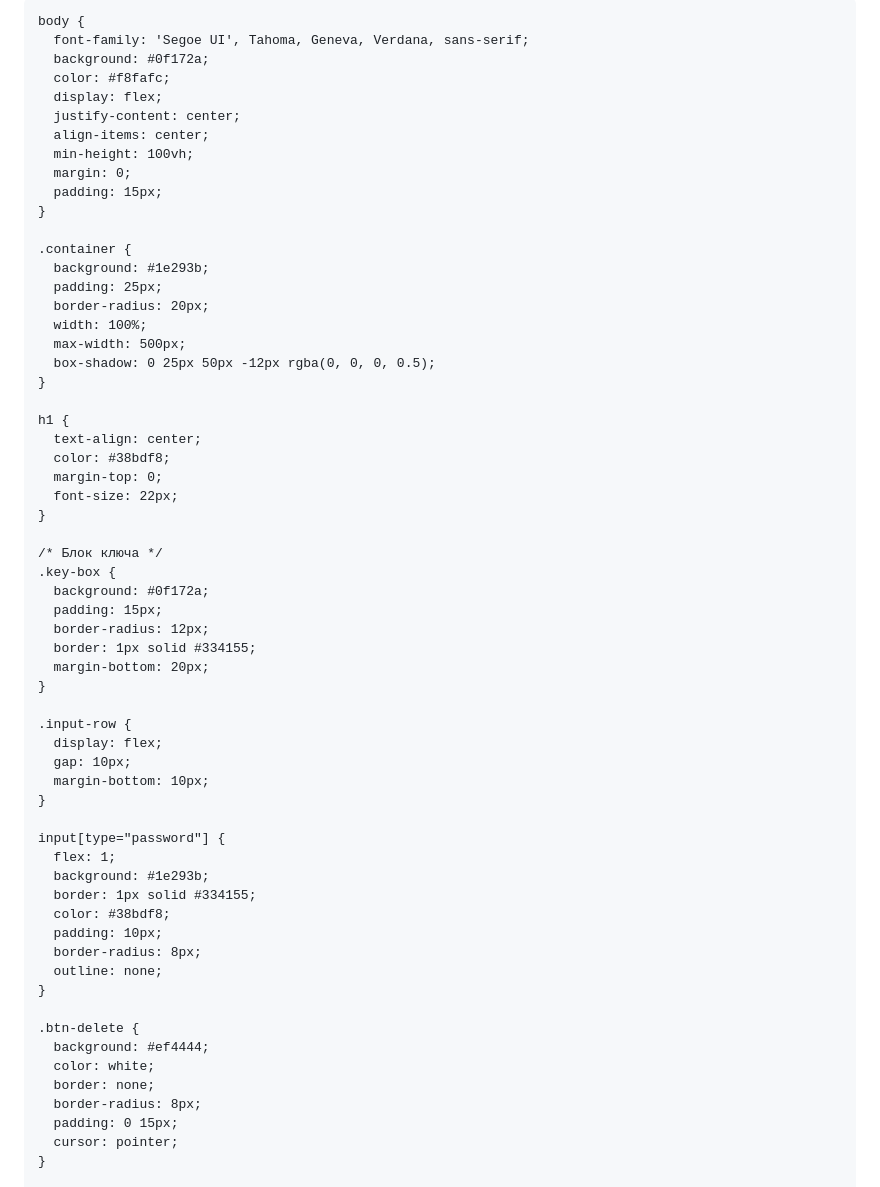
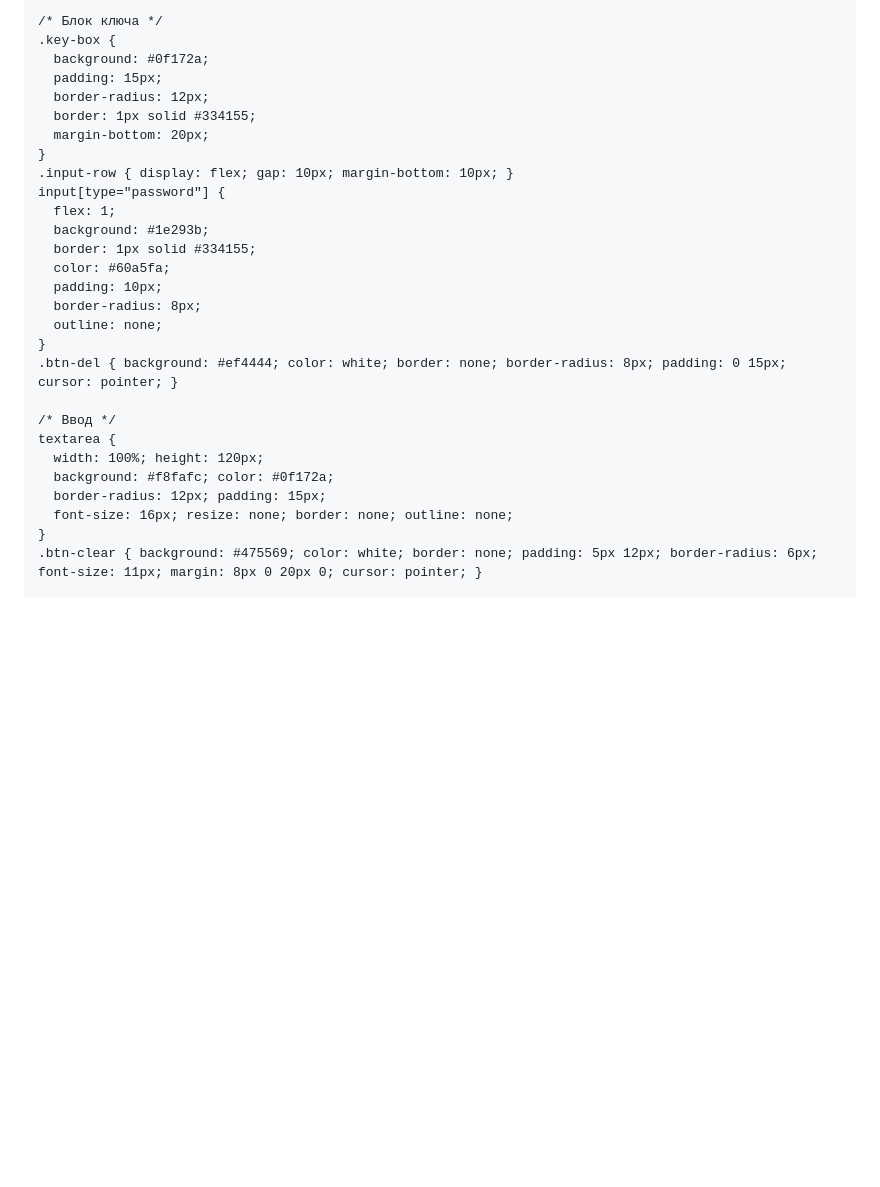
Before and after one commit to almazckz/shcool-project, a Markdown page: README.md, the part around one of its changes. GitHub-like rendering; blank space fills up the shorter version.

```diff
--- a/README.md
+++ b/README.md
@@ -3,13 +3,11 @@
 <head>
   <meta charset="UTF-8">
   <meta name="viewport" content="width=device-width, initial-scale=1.0">
-  <title>AI Помощник 7 Класс</title>
+  <title>Gemini AI Помощник 7 Класс</title>
   <style>
-    /* Настройки дизайна */
     * { box-sizing: border-box; }
-
     body {
-      font-family: 'Segoe UI', Tahoma, Geneva, Verdana, sans-serif;
+      font-family: 'Segoe UI', system-ui, sans-serif;
       background: #0f172a;
       color: #f8fafc;
       display: flex;
@@ -19,22 +17,15 @@
       margin: 0;
       padding: 15px;
     }
-
     .container {
       background: #1e293b;
       padding: 25px;
       border-radius: 20px;
       width: 100%;
       max-width: 500px;
-      box-shadow: 0 25px 50px -12px rgba(0, 0, 0, 0.5);
+      box-shadow: 0 25px 50px rgba(0,0,0,0.5);
     }
-
-    h1 {
-      text-align: center;
-      color: #38bdf8;
-      margin-top: 0;
-      font-size: 22px;
-    }
+    h1 { text-align: center; color: #60a5fa; margin: 0 0 20px 0; font-size: 22px; }
 
     /* Блок ключа */
     .key-box {
@@ -44,29 +35,24 @@
       border: 1px solid #334155;
       margin-bottom: 20px;
     }
-
-    .input-row {
-      display: flex;
-      gap: 10px;
-      margin-bottom: 10px;
-    }
-
+    .input-row { display: flex; gap: 10px; margin-bottom: 10px; }
     input[type="password"] {
       flex: 1;
       background: #1e293b;
       border: 1px solid #334155;
-      color: #38bdf8;
+      color: #60a5fa;
       padding: 10px;
       border-radius: 8px;
       outline: none;
     }
+    .btn-del { background: #ef4444; color: white; border: none; border-radius: 8px; padding: 0 15px; cursor: pointer; }
 
-    .btn-delete {
-      background: #ef4444;
-      color: white;
-      border: none;
-      border-radius: 8px;
-      padding: 0 15px;
-      cursor: pointer;
+    /* Ввод */
+    textarea {
+      width: 100%; height: 120px;
+      background: #f8fafc; color: #0f172a;
+      border-radius: 12px; padding: 15px;
+      font-size: 16px; resize: none; border: none; outline: none;
     }
+    .btn-clear { background: #475569; color: white; border: none; padding: 5px 12px; border-radius: 6px; font-size: 11px; margin: 8px 0 20px 0; cursor: pointer; }
 
```
Also changed, not shown: other parts of README.md (+48 -149 lines).
